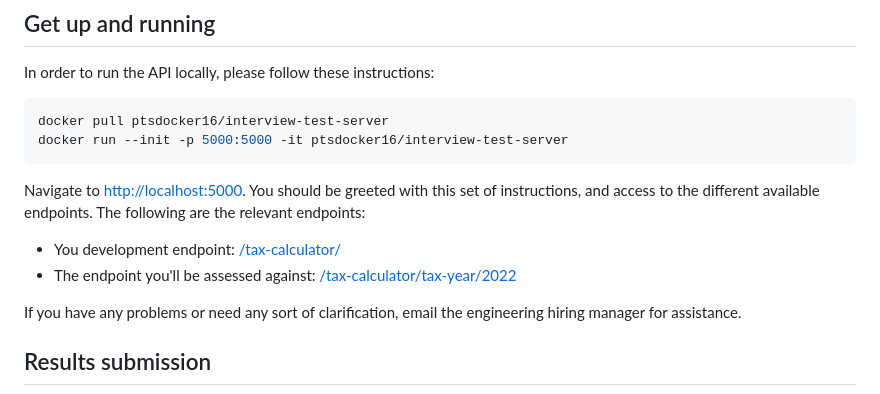
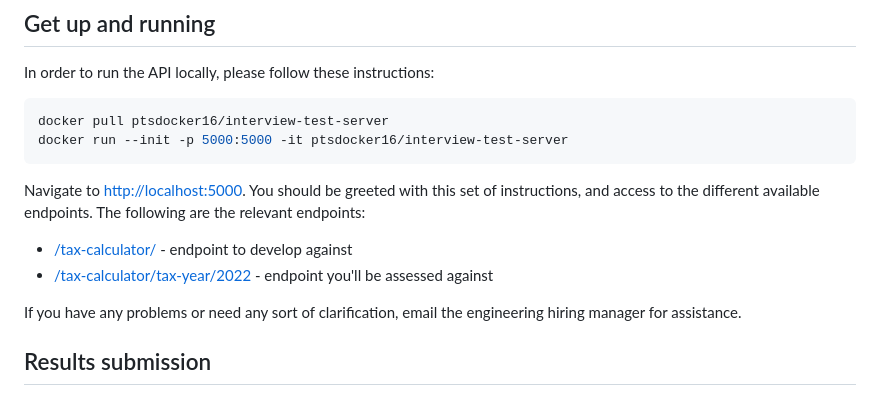
Before and after one commit to Points/interview-test-server, a Markdown page: README.md, the part around the change. Rendered like a GitHub page.

Commit message:
Update endpoint list description

```diff
--- a/README.md
+++ b/README.md
@@ -120,8 +120,8 @@ docker run --init -p 5000:5000 -it ptsdocker16/interview-test-server
 
 Navigate to [http://localhost:5000](http://localhost:5000). You should be greeted with this set of instructions, and access to the different available endpoints. The following are the relevant endpoints:
 
-* You development endpoint: [/tax-calculator/](http://localhost:5000/tax-calculator/)
-* The endpoint you'll be assessed against: [/tax-calculator/tax-year/2022](/tax-calculator/tax-year/2022)
+* [/tax-calculator/](http://localhost:5000/tax-calculator/) - endpoint to develop against
+* [/tax-calculator/tax-year/2022](/tax-calculator/tax-year/2022) - endpoint you'll be assessed against
 
 If you have any problems or need any sort of clarification, email the engineering hiring manager for assistance.
 
```
